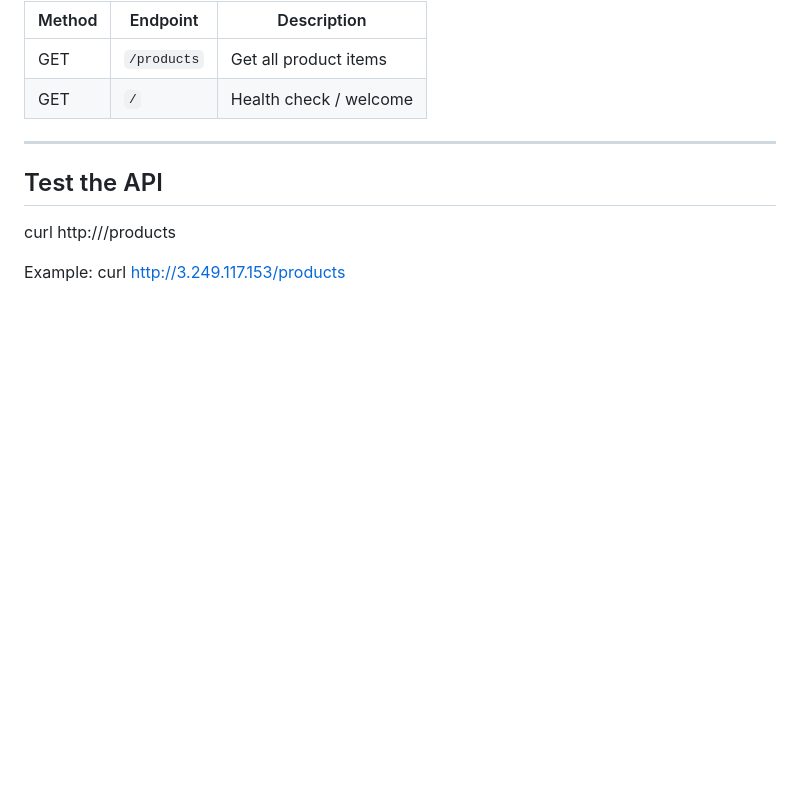
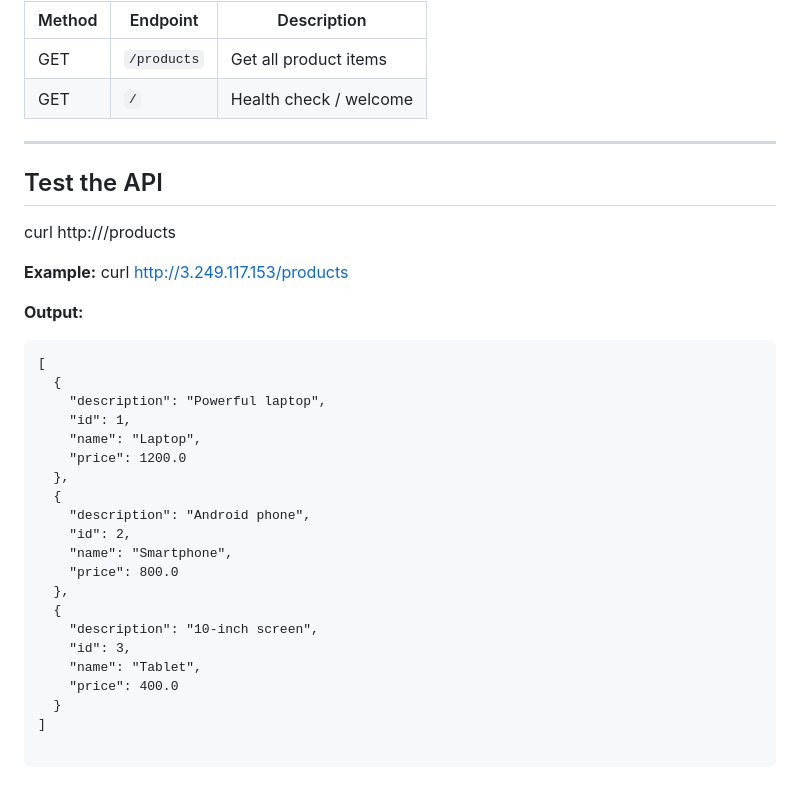
Before and after one commit to Humaidu/catalog-server-p2-lab2, a Markdown page: README.md, the part around the change printed below. Rendered like a GitHub page; blank space fills up the shorter version.

````diff
--- a/README.md
+++ b/README.md
@@ -200,5 +200,31 @@ sudo systemctl enable catalog
 
 curl http://<your-ec2-ip>/products
 
-Example:
+**Example:**
 curl http://3.249.117.153/products
+
+**Output:**
+
+```
+[
+  {
+    "description": "Powerful laptop",
+    "id": 1,
+    "name": "Laptop",
+    "price": 1200.0
+  },
+  {
+    "description": "Android phone",
+    "id": 2,
+    "name": "Smartphone",
+    "price": 800.0
+  },
+  {
+    "description": "10-inch screen",
+    "id": 3,
+    "name": "Tablet",
+    "price": 400.0
+  }
+]
+
+```
````
Also changed, not shown: other parts of README.md (+4 -4 lines).
